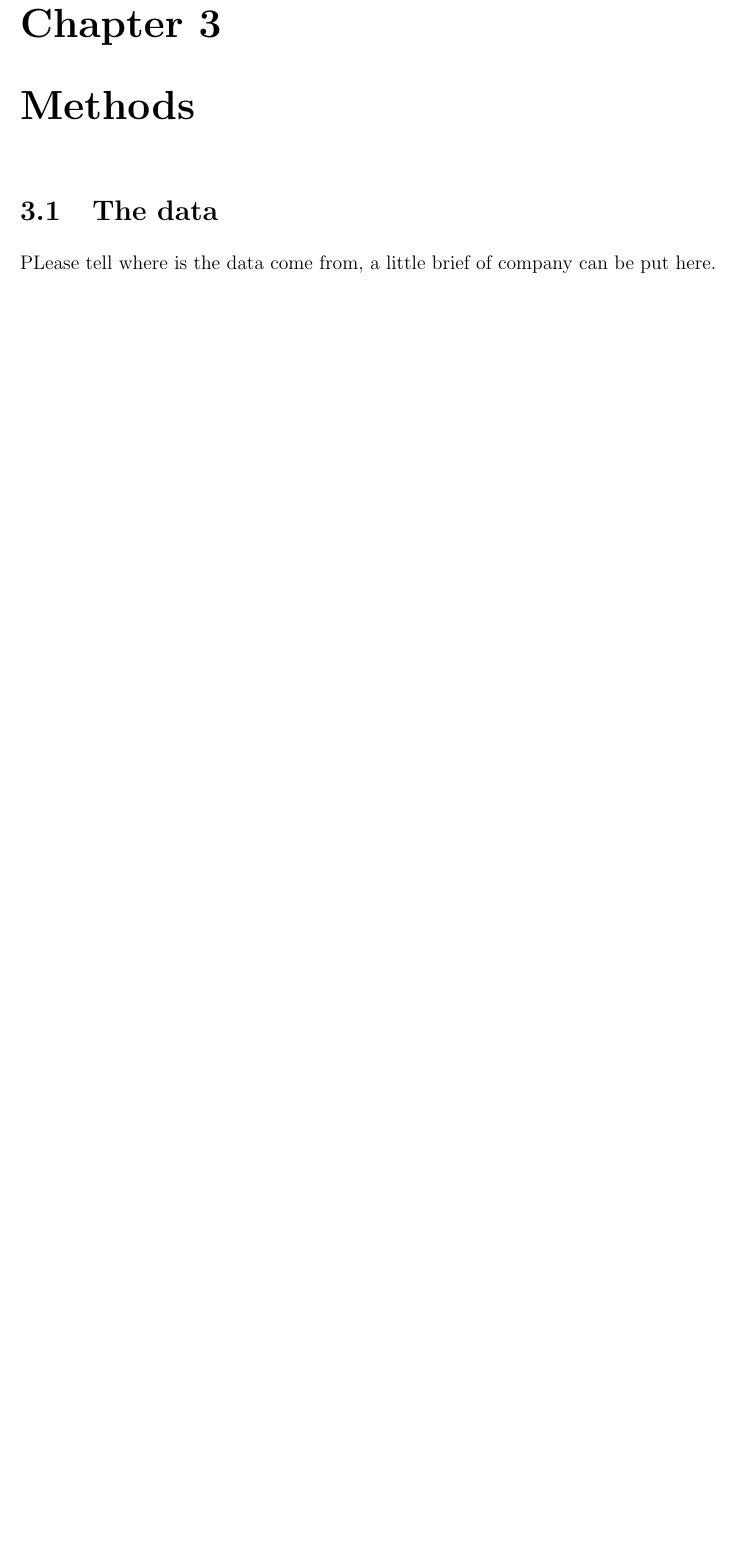
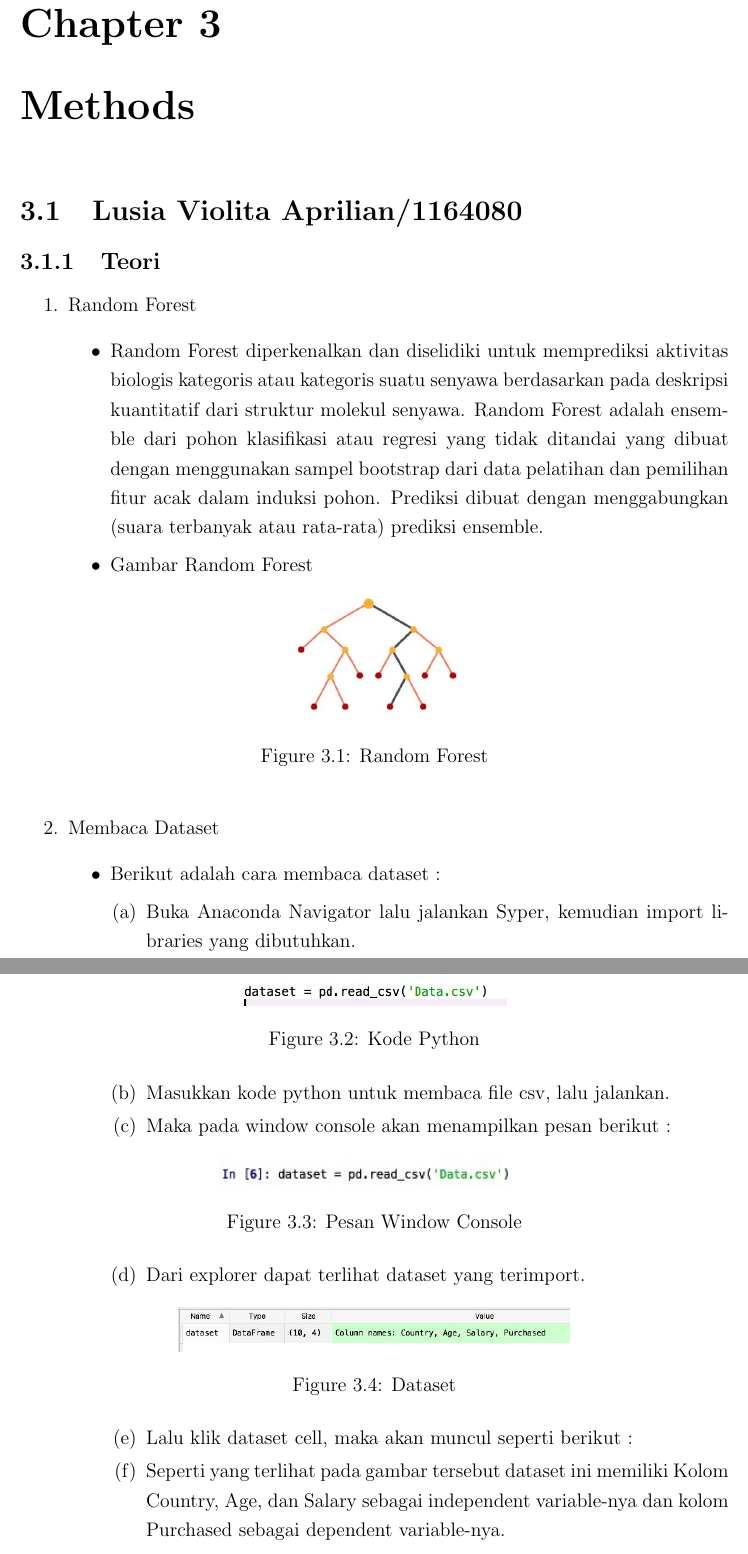
Before and after one commit to syarahulyaa/praktikum_ai, a LaTeX thesis (main.tex, which reads section/chapter3.tex): part of page 87 of 102 before the commit and two parts of pages 88 and 89 of 106 after it, the two joined at a grey line, cut so that both start at the same text, the shorter picture padded with empty space. Compiled offline with pdfLaTeX.

Commit message:
Bismillah Lusia Bisa

```diff
--- a/section/chapter3.tex
+++ b/section/chapter3.tex
@@ -1,4 +1,52 @@
 \chapter{Methods}
 
-\section{The data}
-PLease tell where is the data come from, a little brief of company can be put here.
+\section{Lusia Violita Aprilian/1164080}
+\subsection{Teori}
+\begin{enumerate}
+\item Random Forest
+	\begin{itemize}
+	\item Random Forest diperkenalkan dan diselidiki untuk memprediksi aktivitas biologis kategoris atau kategoris suatu senyawa berdasarkan pada deskripsi kuantitatif dari struktur molekul senyawa. Random Forest adalah ensemble dari pohon klasifikasi atau regresi yang tidak ditandai yang dibuat dengan menggunakan sampel bootstrap dari data pelatihan dan pemilihan fitur acak dalam induksi pohon. Prediksi dibuat dengan menggabungkan (suara terbanyak atau rata-rata) prediksi ensemble.
+	\item Gambar Random Forest
+		\begin{figure}[ht]
+		\centering
+		\includegraphics[scale=0.5]{figures/j1.jpg}
+		\caption{Random Forest}
+		\label{contoh}
+		\end{figure}
+	\end{itemize}
+
+\item Membaca Dataset
+	\begin{itemize}
+	\item Berikut adalah cara membaca dataset :
+		\begin{enumerate}
+			\item Buka Anaconda Navigator lalu jalankan Syper, kemudian import libraries yang dibutuhkan.
+			\item Masukkan kode python untuk membaca file csv, lalu jalankan.
+				\begin{figure}[ht]
+				\centering
+				\includegraphics[scale=0.8]{figures/j41.jpg}
+				\caption{Kode Python}
+				\label{contoh}
+				\end{figure}
+			\item Maka pada window console akan menampilkan pesan berikut :
+				\begin{figure}[ht]
+				\centering
+				\includegraphics[scale=0.9]{figures/j42.jpg}
+				\caption{Pesan Window Console}
+				\label{contoh}
+				\end{figure}
+			\item Dari explorer dapat terlihat dataset yang terimport.
+				\begin{figure}[ht]
+				\centering
+				\includegraphics[scale=0.6]{figures/j43.jpg}
+				\caption{Dataset}
+				\label{contoh}
+				\end{figure}
+			\item Lalu klik dataset cell, maka akan muncul seperti berikut :
+				\begin{figure}[ht]
+				\centering
+				\includegraphics[scale=0.7]{figures/j44.jpg}
+				\caption{Hasil Dataset Cell}
+				\label{contoh}
+				\end{figure}
+			\item Seperti yang terlihat pada gambar tersebut dataset ini memiliki Kolom Country, Age, dan Salary sebagai independent variable-nya dan kolom Purchased sebagai dependent variable-nya.
+			\item Selanjutnya buat 2 matrix of features yang berisi values dari independent variable dan dependent variable.
```
Also changed, not shown: figures/j1.jpg (added), figures/j2a.jpg (added), figures/j2b.jpg (added), figures/j2c.jpg (added), figures/j3.jpg (added), figures/j41.jpg (added), figures/j42.jpg (added), figures/j43.jpg (added), figures/j44.jpg (added), figures/j45.jpg (added), section/chapter3.tex (65 more changed lines), 1 other file.
